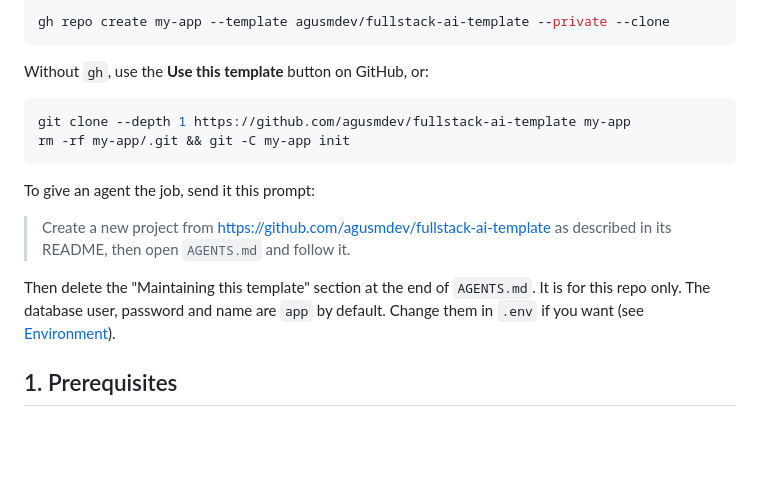
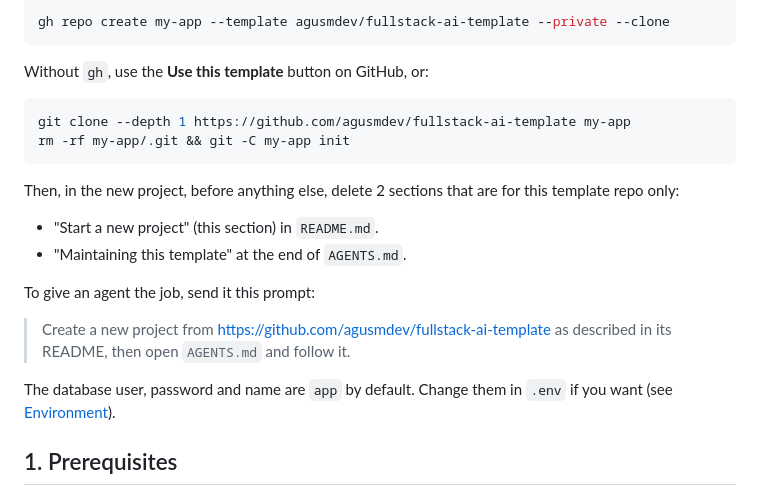
Before and after one commit to agusmdev/fullstack-ai-template, a Markdown page: README.md, the part around the change. Rendered like a GitHub page; blank space fills up the shorter version.

Commit message:
docs: delete the template-only sections first, in README and AGENTS.md
A test agent built a project from this branch. It was unsure when to delete
the AGENTS.md maintainer section (it asks for bd and git push), and nothing
told it to delete the README "Start a new project" section.

Co-Authored-By: Claude Opus 5.5 <noreply@anthropic.com>

````diff
--- a/README.md
+++ b/README.md
@@ -27,11 +27,16 @@ git clone --depth 1 https://github.com/agusmdev/fullstack-ai-template my-app
 rm -rf my-app/.git && git -C my-app init
 ```
 
+Then, in the new project, before anything else, delete 2 sections that are for this template repo only:
+
+- "Start a new project" (this section) in `README.md`.
+- "Maintaining this template" at the end of `AGENTS.md`.
+
 To give an agent the job, send it this prompt:
 
 > Create a new project from https://github.com/agusmdev/fullstack-ai-template as described in its README, then open `AGENTS.md` and follow it.
 
-Then delete the "Maintaining this template" section at the end of `AGENTS.md`. It is for this repo only. The database user, password and name are `app` by default. Change them in `.env` if you want (see [Environment](#environment)).
+The database user, password and name are `app` by default. Change them in `.env` if you want (see [Environment](#environment)).
 
 ## 1. Prerequisites
 
````
Also changed, not shown: AGENTS.md (+1 -1 lines).
